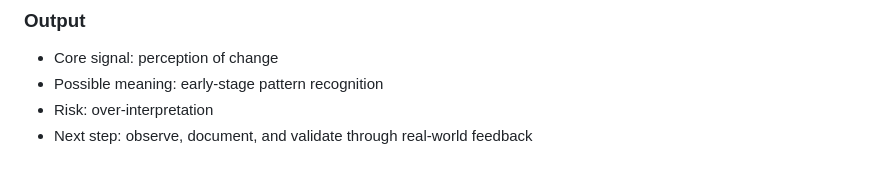
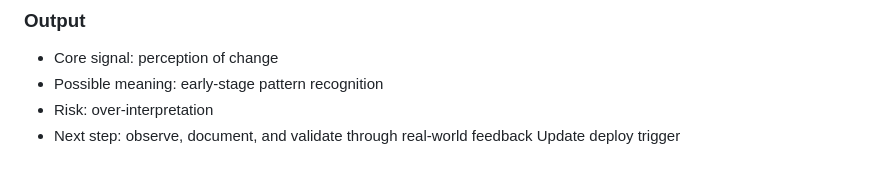
Before and after one commit to kiwchauat44-cmd/kiwchaud44.github.io, a Markdown page: README.md, the part around the change. Drawn GitHub-style.

```diff
--- a/README.md
+++ b/README.md
@@ -224,3 +224,4 @@ If this framework, structure, or concept is reused, adapted, embedded, or extend
 - Possible meaning: early-stage pattern recognition
 - Risk: over-interpretation
 - Next step: observe, document, and validate through real-world feedback
+Update deploy trigger
```
